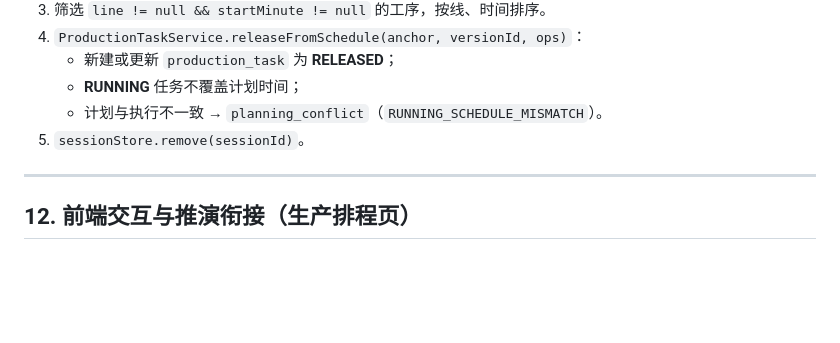
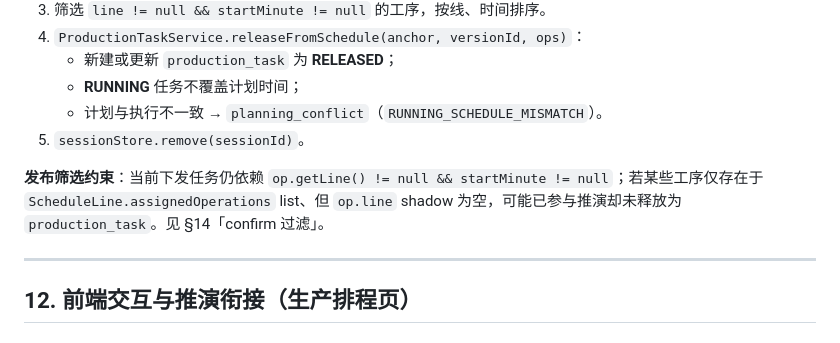
Before and after one commit to lujie1980-oss/plant-operation-plan, a Markdown page: docs/detail-schedule-simulation-layer.md, the part around the change. GitHub-like rendering; blank space fills up the shorter version.

Commit message:
docs: note confirm release limitation
Co-authored-by: lujie1980-oss <lujie1980-oss@users.noreply.github.com>

```diff
--- a/docs/detail-schedule-simulation-layer.md
+++ b/docs/detail-schedule-simulation-layer.md
@@ -483,6 +483,8 @@ max(op.earliestStartMinute, contractSettings.contractStartMinuteFloor(op, anchor
    - 计划与执行不一致 → `planning_conflict`（`RUNNING_SCHEDULE_MISMATCH`）。
 5. `sessionStore.remove(sessionId)`。
 
+**发布筛选约束**：当前下发任务仍依赖 `op.getLine() != null && startMinute != null`；若某些工序仅存在于 `ScheduleLine.assignedOperations` list、但 `op.line` shadow 为空，可能已参与推演却未释放为 `production_task`。见 §14「confirm 过滤」。
+
 ---
 
 ## 12. 前端交互与推演衔接（生产排程页）
```
